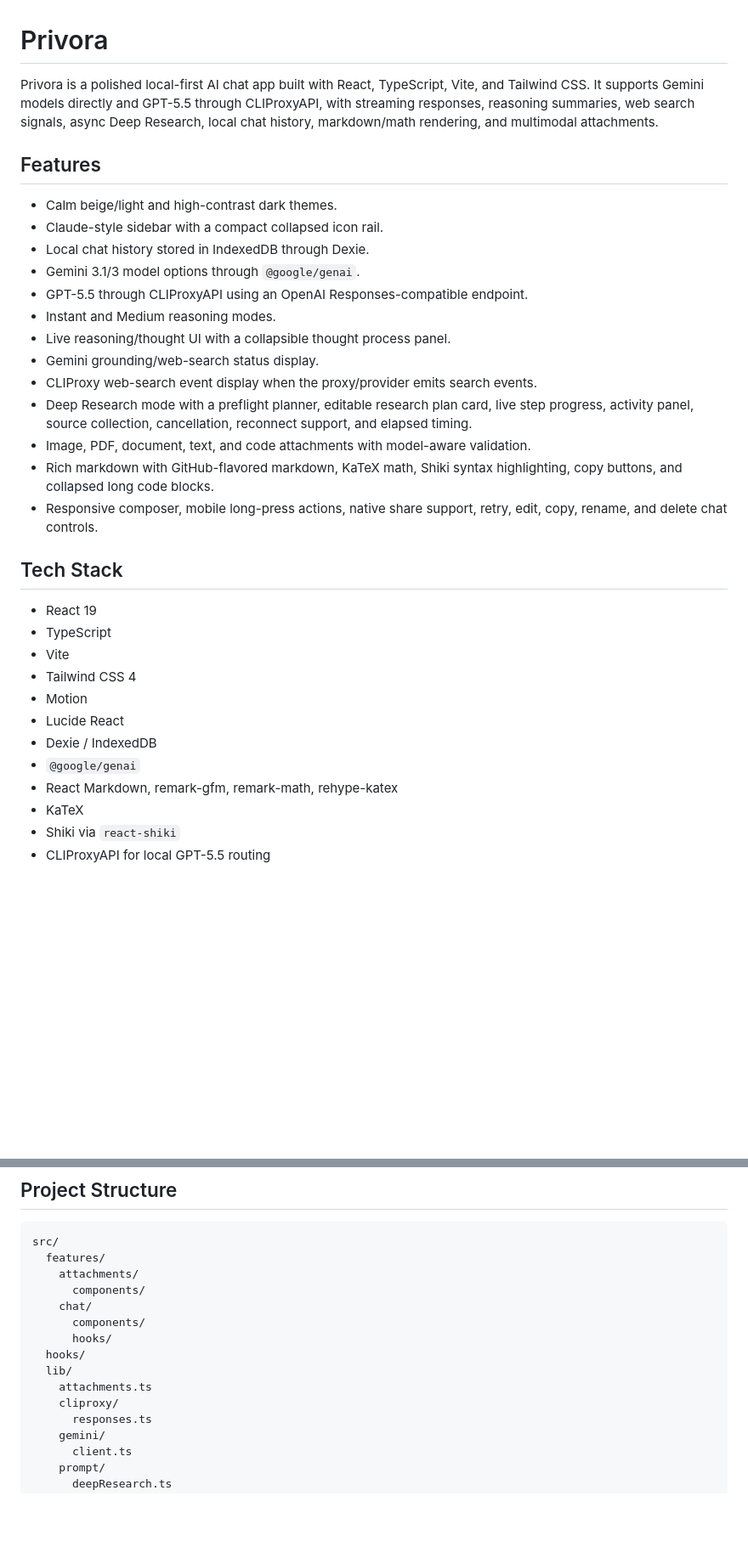
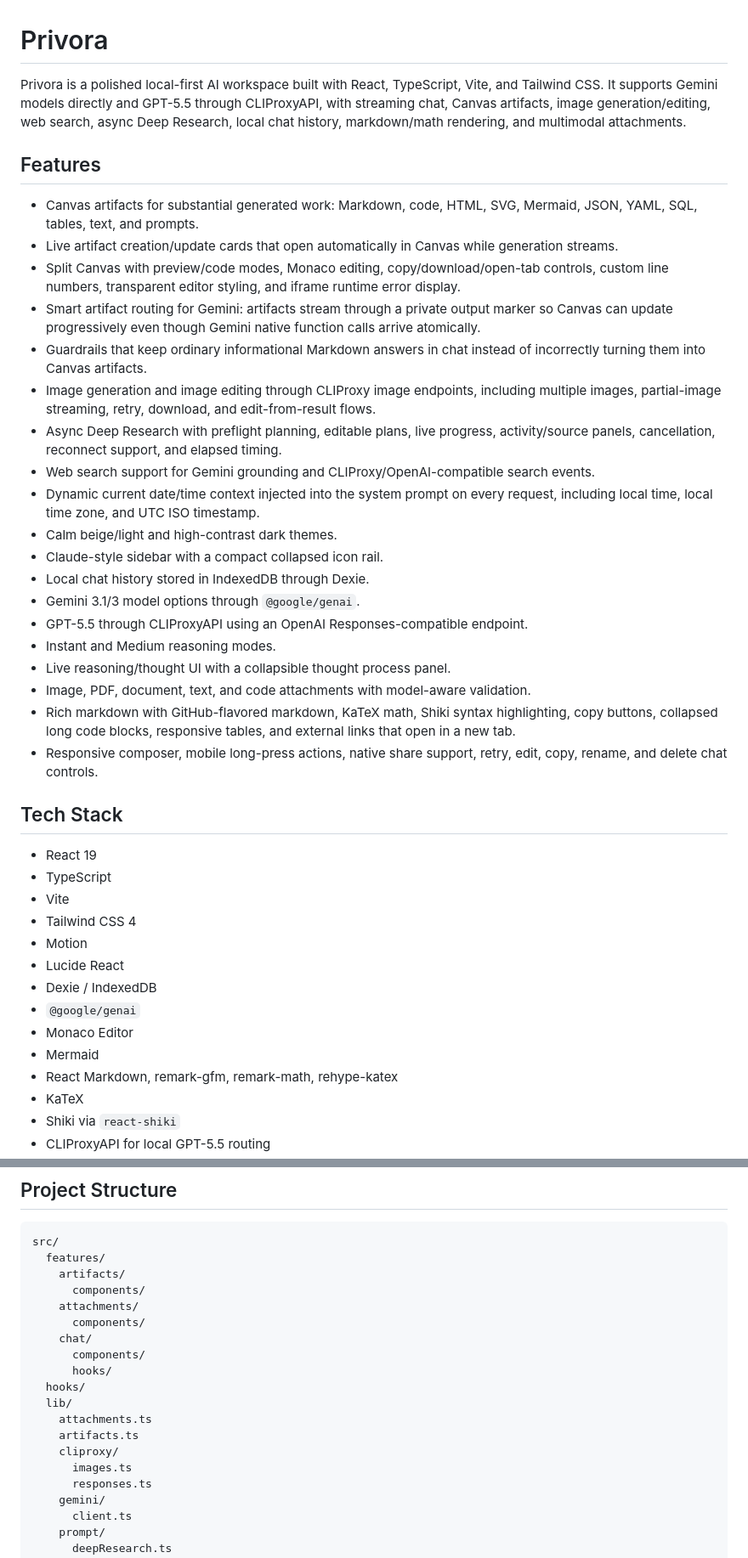
Before and after one commit to MohammedSafwan10/ai, a Markdown page: README.md, 2 parts joined by grey strips. Shown at 85% size. Drawn GitHub-style; blank space fills up the shorter version.

````diff
--- a/README.md
+++ b/README.md
@@ -1,9 +1,18 @@
 # Privora
 
-Privora is a polished local-first AI chat app built with React, TypeScript, Vite, and Tailwind CSS. It supports Gemini models directly and GPT-5.5 through CLIProxyAPI, with streaming responses, reasoning summaries, web search signals, async Deep Research, local chat history, markdown/math rendering, and multimodal attachments.
+Privora is a polished local-first AI workspace built with React, TypeScript, Vite, and Tailwind CSS. It supports Gemini models directly and GPT-5.5 through CLIProxyAPI, with streaming chat, Canvas artifacts, image generation/editing, web search, async Deep Research, local chat history, markdown/math rendering, and multimodal attachments.
 
 ## Features
 
+- Canvas artifacts for substantial generated work: Markdown, code, HTML, SVG, Mermaid, JSON, YAML, SQL, tables, text, and prompts.
+- Live artifact creation/update cards that open automatically in Canvas while generation streams.
+- Split Canvas with preview/code modes, Monaco editing, copy/download/open-tab controls, custom line numbers, transparent editor styling, and iframe runtime error display.
+- Smart artifact routing for Gemini: artifacts stream through a private output marker so Canvas can update progressively even though Gemini native function calls arrive atomically.
+- Guardrails that keep ordinary informational Markdown answers in chat instead of incorrectly turning them into Canvas artifacts.
+- Image generation and image editing through CLIProxy image endpoints, including multiple images, partial-image streaming, retry, download, and edit-from-result flows.
+- Async Deep Research with preflight planning, editable plans, live progress, activity/source panels, cancellation, reconnect support, and elapsed timing.
+- Web search support for Gemini grounding and CLIProxy/OpenAI-compatible search events.
+- Dynamic current date/time context injected into the system prompt on every request, including local time, local time zone, and UTC ISO timestamp.
 - Calm beige/light and high-contrast dark themes.
 - Claude-style sidebar with a compact collapsed icon rail.
 - Local chat history stored in IndexedDB through Dexie.
@@ -11,11 +20,8 @@ Privora is a polished local-first AI chat app built with React, TypeScript, Vite
 - GPT-5.5 through CLIProxyAPI using an OpenAI Responses-compatible endpoint.
 - Instant and Medium reasoning modes.
 - Live reasoning/thought UI with a collapsible thought process panel.
-- Gemini grounding/web-search status display.
-- CLIProxy web-search event display when the proxy/provider emits search events.
-- Deep Research mode with a preflight planner, editable research plan card, live step progress, activity panel, source collection, cancellation, reconnect support, and elapsed timing.
 - Image, PDF, document, text, and code attachments with model-aware validation.
-- Rich markdown with GitHub-flavored markdown, KaTeX math, Shiki syntax highlighting, copy buttons, and collapsed long code blocks.
+- Rich markdown with GitHub-flavored markdown, KaTeX math, Shiki syntax highlighting, copy buttons, collapsed long code blocks, responsive tables, and external links that open in a new tab.
 - Responsive composer, mobile long-press actions, native share support, retry, edit, copy, rename, and delete chat controls.
 
 ## Tech Stack
@@ -28,6 +34,8 @@ Privora is a polished local-first AI chat app built with React, TypeScript, Vite
 - Lucide React
 - Dexie / IndexedDB
 - `@google/genai`
+- Monaco Editor
+- Mermaid
 - React Markdown, remark-gfm, remark-math, rehype-katex
 - KaTeX
 - Shiki via `react-shiki`
@@ -179,6 +246,8 @@ npm run preview
 ```text
 src/
   features/
+    artifacts/
+      components/
     attachments/
       components/
     chat/
@@ -187,7 +256,9 @@ src/
   hooks/
   lib/
     attachments.ts
+    artifacts.ts
     cliproxy/
+      images.ts
       responses.ts
     gemini/
       client.ts
````
Also changed, not shown: other parts of README.md (+60 -1 lines).
